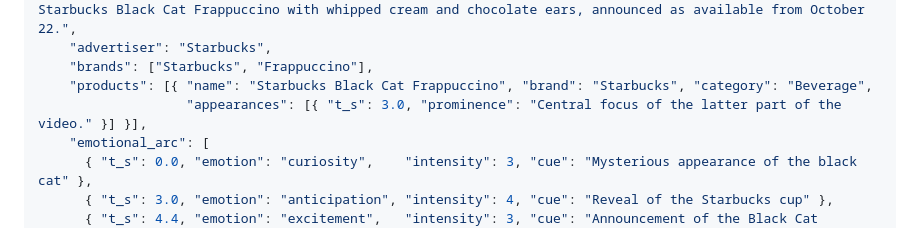
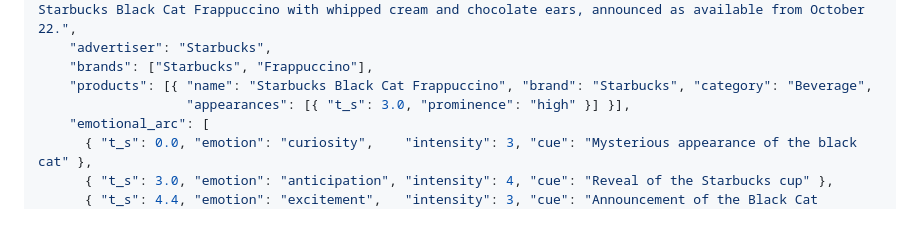
Before and after one commit to tomascupr/reelql, a Markdown page: README.md, the part around the change. Rendered like a GitHub page.

Commit message:
prominence is now high, medium or low

```diff
--- a/README.md
+++ b/README.md
@@ -125,7 +125,7 @@ An excerpt from the Starbucks TikTok in the demo:
     "advertiser": "Starbucks",
     "brands": ["Starbucks", "Frappuccino"],
     "products": [{ "name": "Starbucks Black Cat Frappuccino", "brand": "Starbucks", "category": "Beverage",
-                   "appearances": [{ "t_s": 3.0, "prominence": "Central focus of the latter part of the video." }] }],
+                   "appearances": [{ "t_s": 3.0, "prominence": "high" }] }],
     "emotional_arc": [
       { "t_s": 0.0, "emotion": "curiosity",    "intensity": 3, "cue": "Mysterious appearance of the black cat" },
       { "t_s": 3.0, "emotion": "anticipation", "intensity": 4, "cue": "Reveal of the Starbucks cup" },
```
Also changed, not shown: skills/reelql/SKILL.md (+1 -1 lines).
